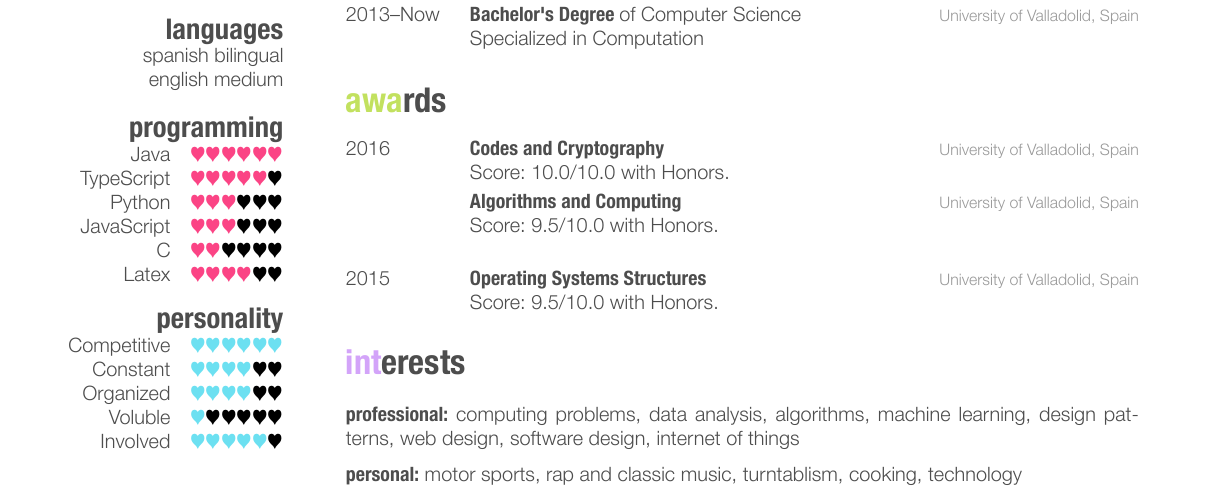
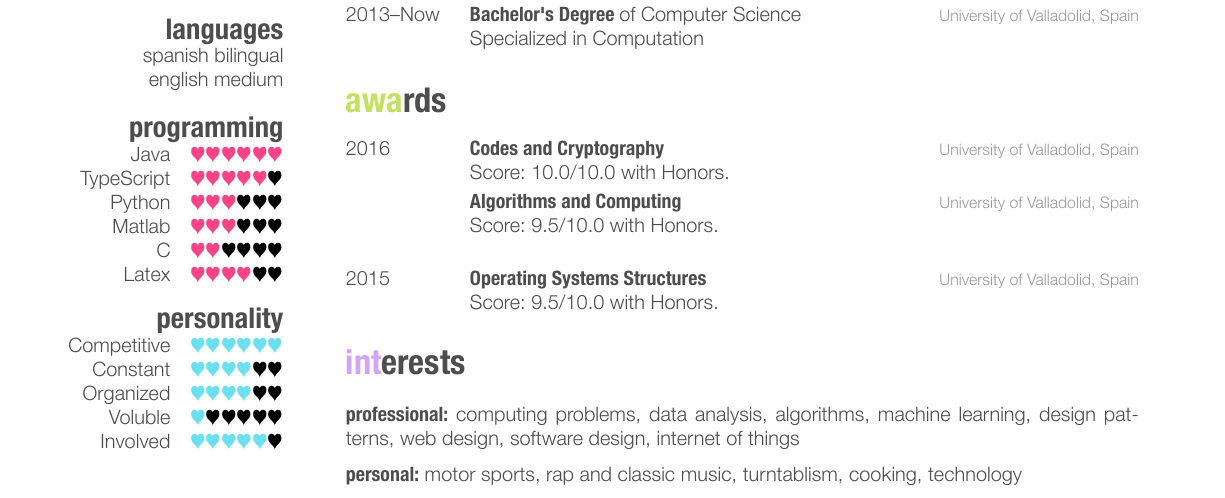
Before and after one commit to garciparedes/curriculum-vitae, a LaTeX CV (cv-sergio-garciaprado.tex): part of the page, cut so that both start at the same text. The pictures show the PDF file cv-sergio-garciaprado.pdf that the author committed with the source.

Commit message:
Changed Languages

```diff
--- a/cv-sergio-garciaprado.tex
+++ b/cv-sergio-garciaprado.tex
@@ -68,7 +68,7 @@
             Java\quad{\color{red} $\varheartsuit\varheartsuit\varheartsuit\varheartsuit\varheartsuit\varheartsuit$}{\color{black} $ $}
             TypeScript\quad{\color{red} $\varheartsuit\varheartsuit\varheartsuit\varheartsuit\varheartsuit$}{\color{black} $\varheartsuit$}
             Python\quad{\color{red} $\varheartsuit\varheartsuit\varheartsuit$}{\color{black} $\varheartsuit\varheartsuit\varheartsuit$}
-            JavaScript\quad{\color{red} $\varheartsuit\varheartsuit\varheartsuit$}{\color{black} $\varheartsuit\varheartsuit\varheartsuit$}
+            Matlab\quad{\color{red} $\varheartsuit\varheartsuit\varheartsuit$}{\color{black} $\varheartsuit\varheartsuit\varheartsuit$}
             C\quad{\color{red} $\varheartsuit\varheartsuit$}{\color{black} $\varheartsuit\varheartsuit\varheartsuit\varheartsuit$}
             Latex\quad{\color{red} $\varheartsuit\varheartsuit\varheartsuit\varheartsuit$}{\color{black} $\varheartsuit\varheartsuit$}
         \section{personality}
```
Also changed, not shown: cv-sergio-garciaprado.pdf.
